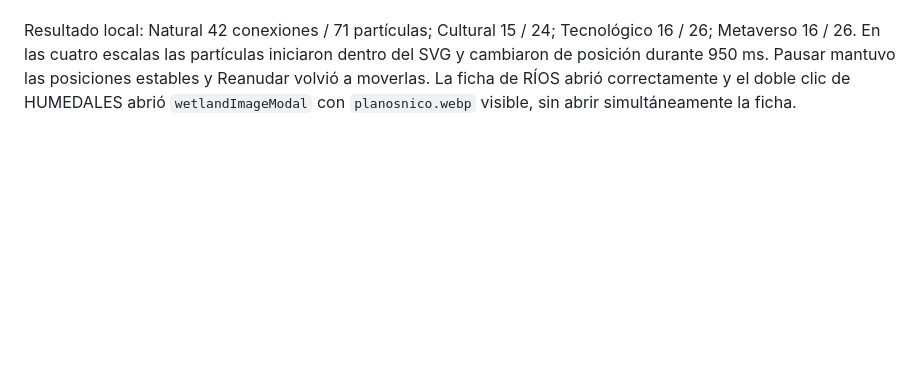
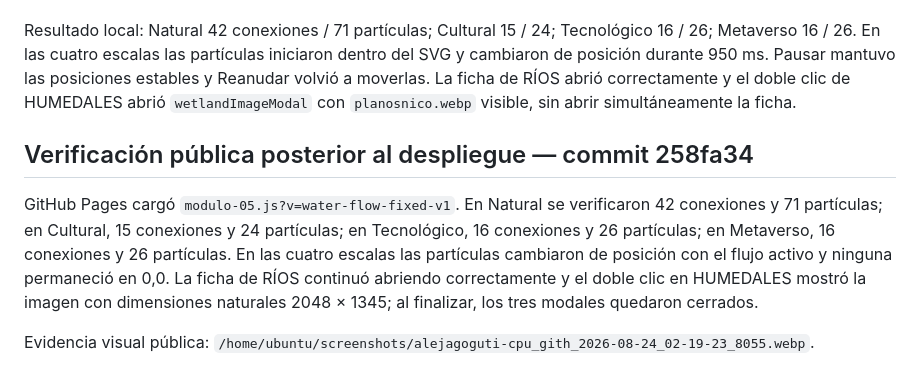
Before and after one commit to alejagoguti-cpu/Modelamiento_dinamico, a Markdown page: verification-structured-network.md, the part around the change. Rendered like a GitHub page; blank space fills up the shorter version.

Commit message:
Document restored water animation verification

```diff
--- a/verification-structured-network.md
+++ b/verification-structured-network.md
@@ -33,3 +33,9 @@ Evidencia visual: `/home/ubuntu/screenshots/alejagoguti-cpu_gith_2026-08-24_01-1
 El flujo no había sido eliminado del código: las partículas y el ciclo `requestAnimationFrame` seguían presentes, pero `buildScaleNetworkFlow()` intentaba leer `x1`, `y1`, `x2`, `y2` de elementos `<path>`. Como las conexiones orgánicas usan `d="M x y L x y"`, `Number(null)` convertía los extremos ausentes en 0 y dejaba las partículas en 0,0, fuera de la red. Se añadió un lector compatible con atributos de línea y rutas SVG.
 
 Resultado local: Natural 42 conexiones / 71 partículas; Cultural 15 / 24; Tecnológico 16 / 26; Metaverso 16 / 26. En las cuatro escalas las partículas iniciaron dentro del SVG y cambiaron de posición durante 950 ms. Pausar mantuvo las posiciones estables y Reanudar volvió a moverlas. La ficha de RÍOS abrió correctamente y el doble clic de HUMEDALES abrió `wetlandImageModal` con `planosnico.webp` visible, sin abrir simultáneamente la ficha.
+
+## Verificación pública posterior al despliegue — commit 258fa34
+
+GitHub Pages cargó `modulo-05.js?v=water-flow-fixed-v1`. En Natural se verificaron 42 conexiones y 71 partículas; en Cultural, 15 conexiones y 24 partículas; en Tecnológico, 16 conexiones y 26 partículas; en Metaverso, 16 conexiones y 26 partículas. En las cuatro escalas las partículas cambiaron de posición con el flujo activo y ninguna permaneció en 0,0. La ficha de RÍOS continuó abriendo correctamente y el doble clic en HUMEDALES mostró la imagen con dimensiones naturales 2048 × 1345; al finalizar, los tres modales quedaron cerrados.
+
+Evidencia visual pública: `/home/ubuntu/screenshots/alejagoguti-cpu_gith_2026-08-24_02-19-23_8055.webp`.
```
